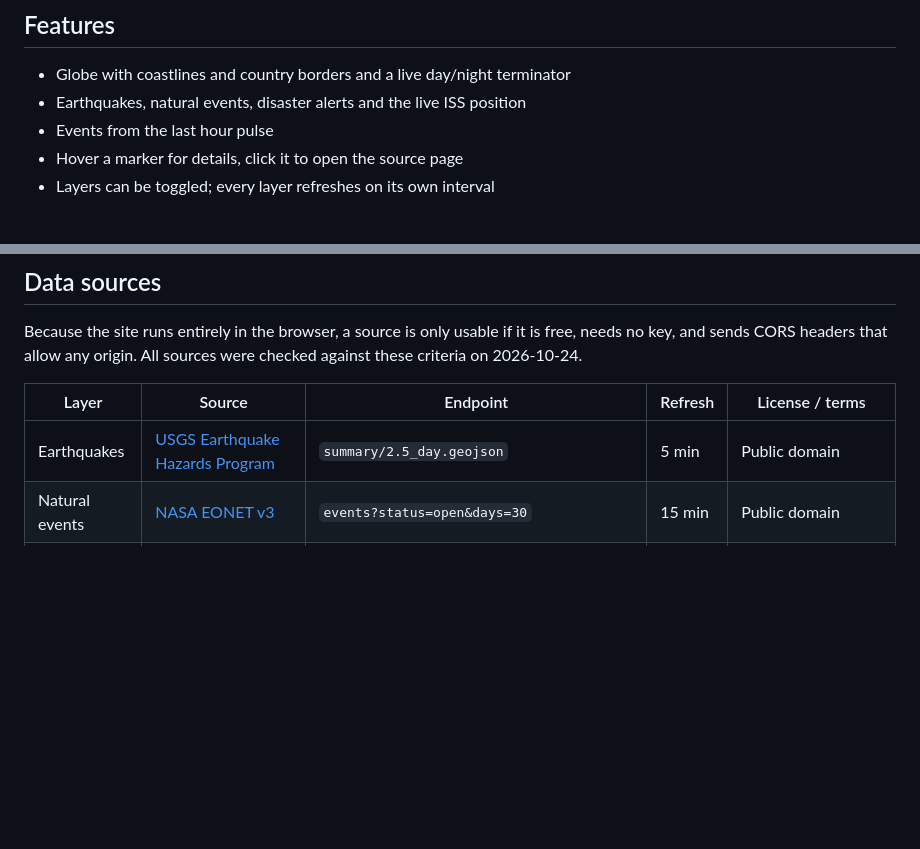
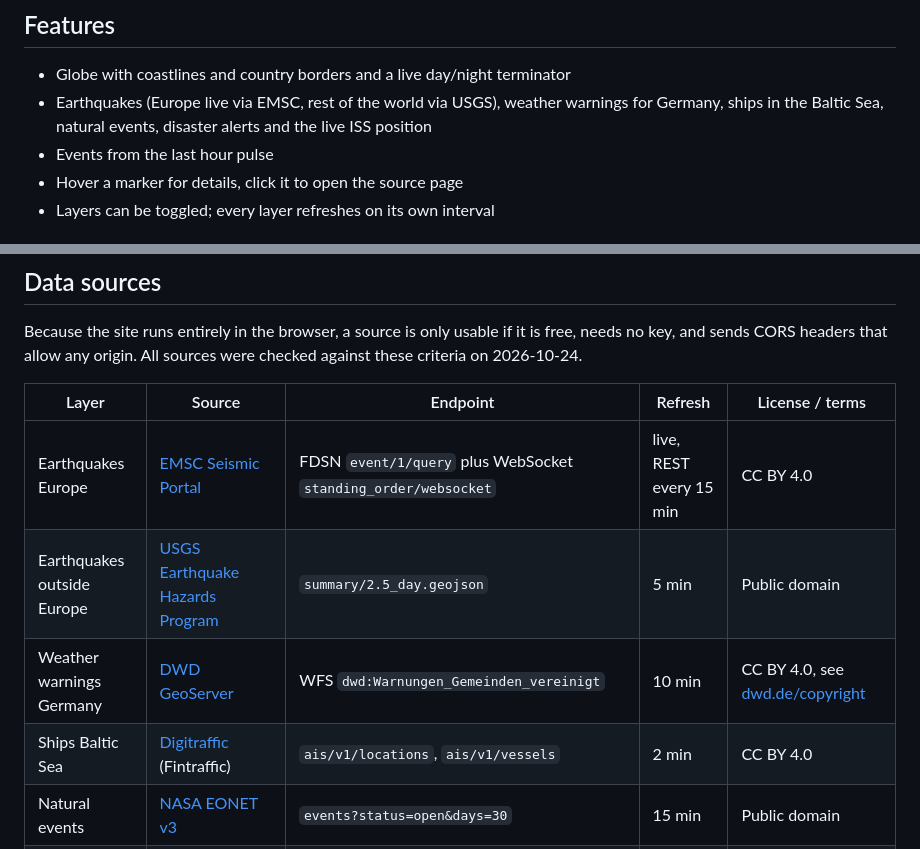
Before and after one commit to schmidt-software/world-info, a Markdown page: README.md, 2 parts joined by grey strips. GitHub-like rendering; blank space fills up the shorter version.

Commit message:
docs: document EMSC, DWD and Digitraffic data sources
Co-Authored-By: Claude Opus 5.5 <noreply@anthropic.com>

```diff
--- a/README.md
+++ b/README.md
@@ -7,7 +7,9 @@ build step, no backend, no API keys.
 ## Features
 
 - Globe with coastlines and country borders and a live day/night terminator
-- Earthquakes, natural events, disaster alerts and the live ISS position
+- Earthquakes (Europe live via EMSC, rest of the world via USGS), weather
+  warnings for Germany, ships in the Baltic Sea, natural events, disaster
+  alerts and the live ISS position
 - Events from the last hour pulse
 - Hover a marker for details, click it to open the source page
 - Layers can be toggled; every layer refreshes on its own interval
@@ -50,7 +52,10 @@ were checked against these criteria on 2026-10-24.
 
 | Layer | Source | Endpoint | Refresh | License / terms |
 |---|---|---|---|---|
-| Earthquakes | [USGS Earthquake Hazards Program](https://earthquake.usgs.gov/earthquakes/feed/v1.0/geojson.php) | `summary/2.5_day.geojson` | 5 min | Public domain |
+| Earthquakes Europe | [EMSC Seismic Portal](https://www.seismicportal.eu/webservices.html) | FDSN `event/1/query` plus WebSocket `standing_order/websocket` | live, REST every 15 min | CC BY 4.0 |
+| Earthquakes outside Europe | [USGS Earthquake Hazards Program](https://earthquake.usgs.gov/earthquakes/feed/v1.0/geojson.php) | `summary/2.5_day.geojson` | 5 min | Public domain |
+| Weather warnings Germany | [DWD GeoServer](https://maps.dwd.de/) | WFS `dwd:Warnungen_Gemeinden_vereinigt` | 10 min | CC BY 4.0, see [dwd.de/copyright](https://www.dwd.de/copyright) |
+| Ships Baltic Sea | [Digitraffic](https://www.digitraffic.fi/en/marine-traffic/) (Fintraffic) | `ais/v1/locations`, `ais/v1/vessels` | 2 min | CC BY 4.0 |
 | Natural events | [NASA EONET v3](https://eonet.gsfc.nasa.gov/docs/v3) | `events?status=open&days=30` | 15 min | Public domain |
 | Disaster alerts | [GDACS](https://www.gdacs.org/) | `gdacsapi/api/events/geteventlist/SEARCH` | 15 min | Attribution required, see the GDACS terms of use |
 | ISS position | [wheretheiss.at](https://wheretheiss.at/w/developer) | `v1/satellites/25544` | 5 s | Free, about 1 request per second |
```
